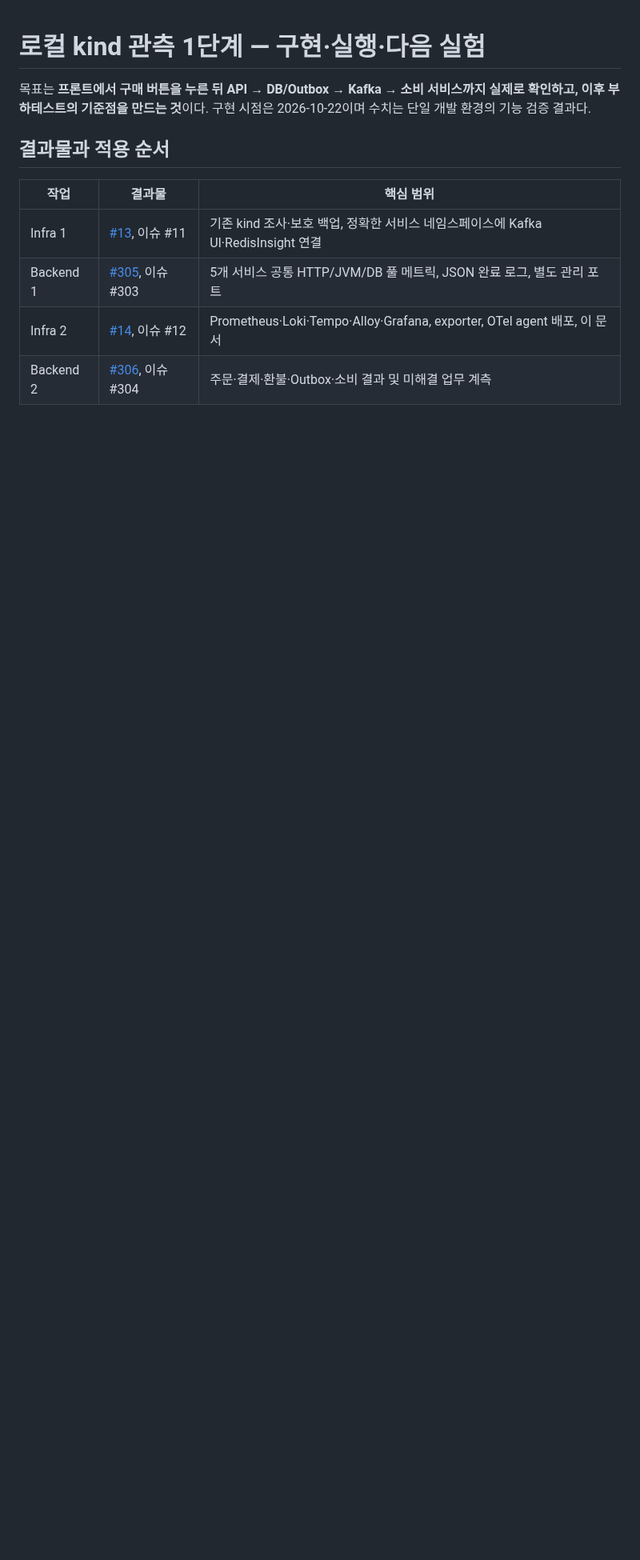
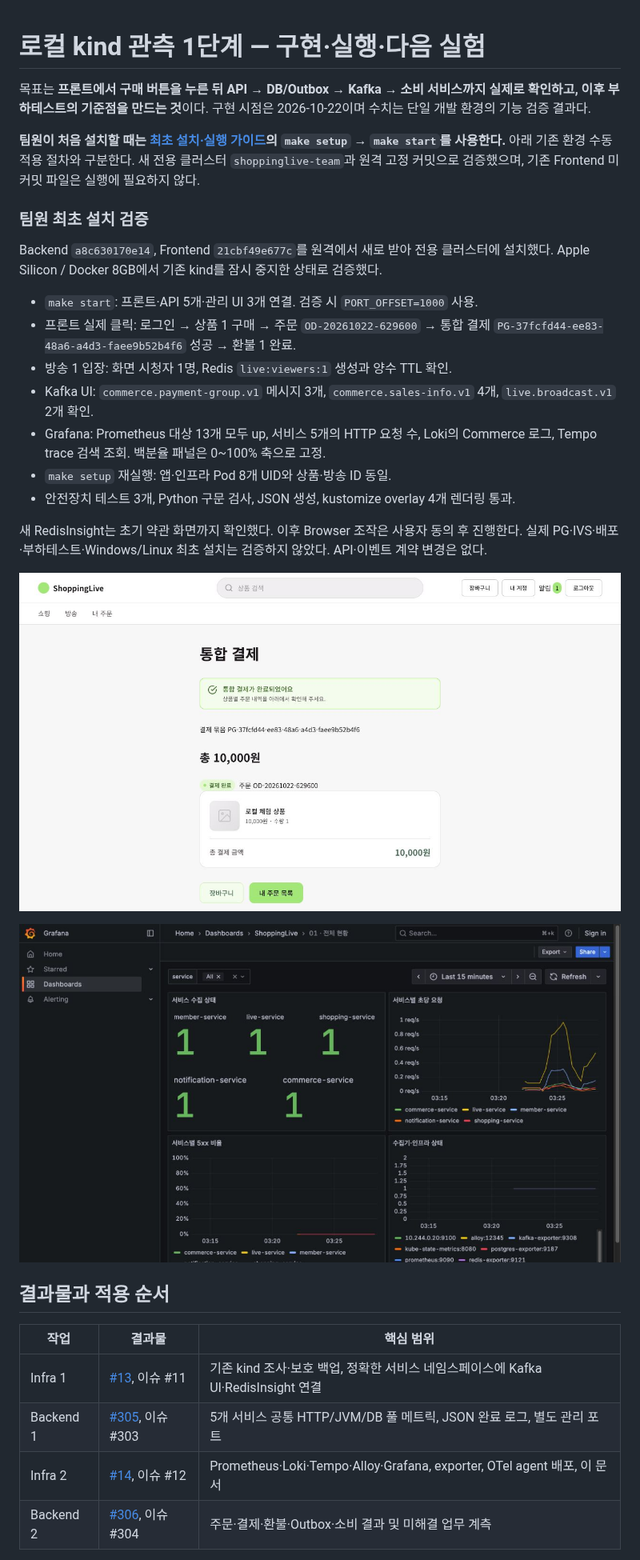
Before and after one commit to 2026-2-rising-sun/Infra, a Markdown page: docs/observability-phase1.md, the part around the change. Shown at 80% size. Drawn GitHub-style; pictures changed too: docs/assets/observability-phase1/team-onboarding-grafana.png (added), docs/assets/observability-phase1/team-onboarding-payment.png (added); blank space fills up the shorter version.

```diff
--- a/docs/observability-phase1.md
+++ b/docs/observability-phase1.md
@@ -1,6 +1,26 @@
 # 로컬 kind 관측 1단계 — 구현·실행·다음 실험
 
 목표는 **프론트에서 구매 버튼을 누른 뒤 API → DB/Outbox → Kafka → 소비 서비스까지 실제로 확인하고, 이후 부하테스트의 기준점을 만드는 것**이다. 구현 시점은 2026-10-22이며 수치는 단일 개발 환경의 기능 검증 결과다.
+
+**팀원이 처음 설치할 때는 [최초 설치·실행 가이드](../local/team/README.md)의 `make setup` → `make start`를 사용한다.** 아래 기존 환경 수동 적용 절차와 구분한다. 새 전용 클러스터 `shoppinglive-team`과 원격 고정 커밋으로 검증했으며, 기존 Frontend 미커밋 파일은 실행에 필요하지 않다.
+
+### 팀원 최초 설치 검증
+
+Backend `a8c630170e14`, Frontend `21cbf49e677c`를 원격에서 새로 받아 전용 클러스터에 설치했다. Apple Silicon / Docker 8GB에서 기존 kind를 잠시 중지한 상태로 검증했다.
+
+- `make start`: 프론트·API 5개·관리 UI 3개 연결. 검증 시 `PORT_OFFSET=1000` 사용.
+- 프론트 실제 클릭: 로그인 → 상품 1 구매 → 주문 `OD-20261022-629600` → 통합 결제 `PG-37fcfd44-ee83-48a6-a4d3-faee9b52b4f6` 성공 → 환불 1 완료.
+- 방송 1 입장: 화면 시청자 1명, Redis `live:viewers:1` 생성과 양수 TTL 확인.
+- Kafka UI: `commerce.payment-group.v1` 메시지 3개, `commerce.sales-info.v1` 4개, `live.broadcast.v1` 2개 확인.
+- Grafana: Prometheus 대상 13개 모두 up, 서비스 5개의 HTTP 요청 수, Loki의 Commerce 로그, Tempo trace 검색 조회. 백분율 패널은 0~100% 축으로 고정.
+- `make setup` 재실행: 앱·인프라 Pod 8개 UID와 상품·방송 ID 동일.
+- 안전장치 테스트 3개, Python 구문 검사, JSON 생성, kustomize overlay 4개 렌더링 통과.
+
+새 RedisInsight는 초기 약관 화면까지 확인했다. 이후 Browser 조작은 사용자 동의 후 진행한다. 실제 PG·IVS·배포·부하테스트·Windows/Linux 최초 설치는 검증하지 않았다. API·이벤트 계약 변경은 없다.
+
+![새 환경의 프론트 Mock 통합 결제 완료](assets/observability-phase1/team-onboarding-payment.png)
+
+![새 환경의 Grafana 전체 현황](assets/observability-phase1/team-onboarding-grafana.png)
 
 ## 결과물과 적용 순서
 
```
Also changed, not shown: README.md (+4 -2 lines), local/team/README.md (added, +86 -0 lines), 9 other files.
